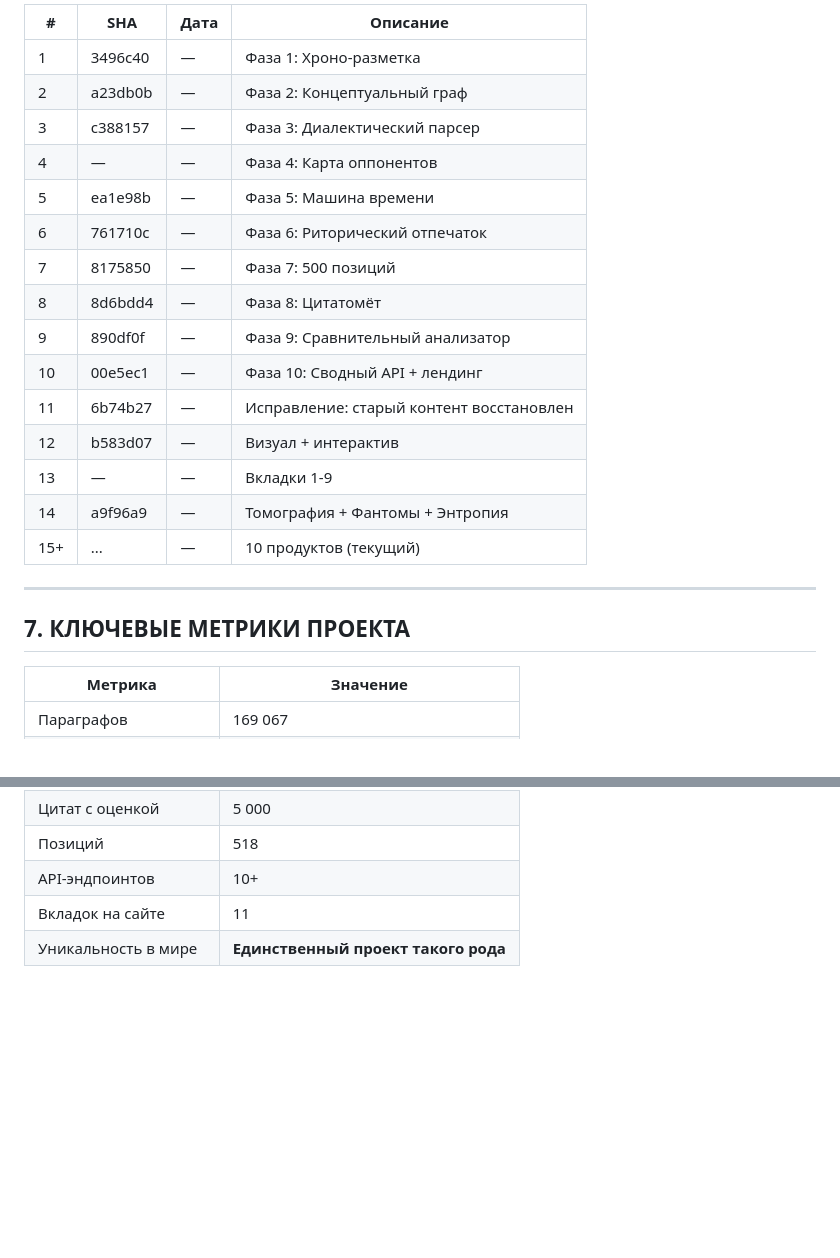
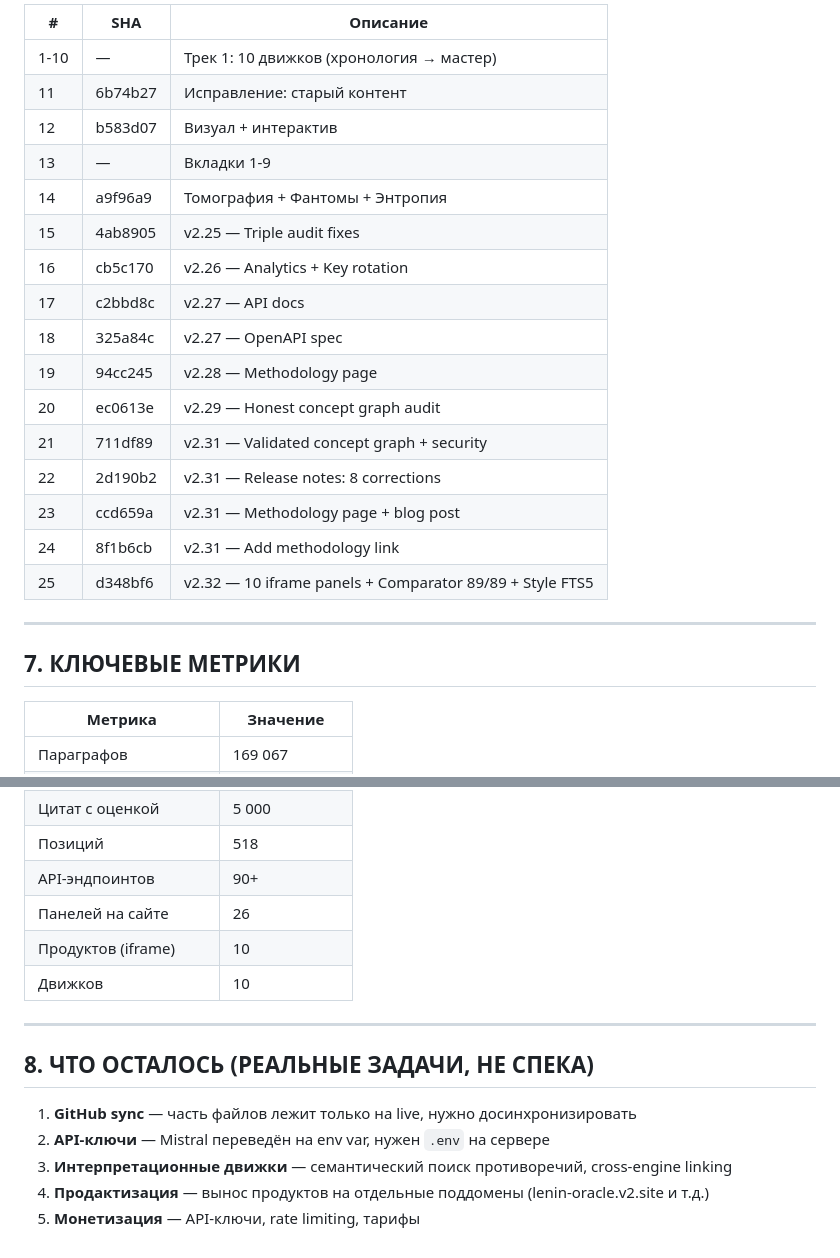
Before and after one commit to konantgit-sys/lenin-lab, a Markdown page: INDEX.md, 2 parts joined by grey strips. GitHub-like rendering; blank space fills up the shorter version.

```diff
--- a/INDEX.md
+++ b/INDEX.md
@@ -119,25 +80,26 @@
 
-| # | SHA | Дата | Описание |
-|---|-----|------|----------|
-| 1 | 3496c40 | — | Фаза 1: Хроно-разметка |
-| 2 | a23db0b | — | Фаза 2: Концептуальный граф |
-| 3 | c388157 | — | Фаза 3: Диалектический парсер |
-| 4 | — | — | Фаза 4: Карта оппонентов |
-| 5 | ea1e98b | — | Фаза 5: Машина времени |
-| 6 | 761710c | — | Фаза 6: Риторический отпечаток |
-| 7 | 8175850 | — | Фаза 7: 500 позиций |
-| 8 | 8d6bdd4 | — | Фаза 8: Цитатомёт |
-| 9 | 890df0f | — | Фаза 9: Сравнительный анализатор |
-| 10 | 00e5ec1 | — | Фаза 10: Сводный API + лендинг |
-| 11 | 6b74b27 | — | Исправление: старый контент восстановлен |
-| 12 | b583d07 | — | Визуал + интерактив |
-| 13 | — | — | Вкладки 1-9 |
-| 14 | a9f96a9 | — | Томография + Фантомы + Энтропия |
-| 15+ | ... | — | 10 продуктов (текущий) |
+| # | SHA | Описание |
+|---|-----|----------|
+| 1-10 | — | Трек 1: 10 движков (хронология → мастер) |
+| 11 | 6b74b27 | Исправление: старый контент |
+| 12 | b583d07 | Визуал + интерактив |
+| 13 | — | Вкладки 1-9 |
+| 14 | a9f96a9 | Томография + Фантомы + Энтропия |
+| 15 | 4ab8905 | v2.25 — Triple audit fixes |
+| 16 | cb5c170 | v2.26 — Analytics + Key rotation |
+| 17 | c2bbd8c | v2.27 — API docs |
+| 18 | 325a84c | v2.27 — OpenAPI spec |
+| 19 | 94cc245 | v2.28 — Methodology page |
+| 20 | ec0613e | v2.29 — Honest concept graph audit |
+| 21 | 711df89 | v2.31 — Validated concept graph + security |
+| 22 | 2d190b2 | v2.31 — Release notes: 8 corrections |
+| 23 | ccd659a | v2.31 — Methodology page + blog post |
+| 24 | 8f1b6cb | v2.31 — Add methodology link |
+| 25 | d348bf6 | v2.32 — 10 iframe panels + Comparator 89/89 + Style FTS5 |
 
 ---
 
-## 7. КЛЮЧЕВЫЕ МЕТРИКИ ПРОЕКТА
+## 7. КЛЮЧЕВЫЕ МЕТРИКИ
 
 | Метрика | Значение |
 |---------|----------|
@@ -152,6 +114,17 @@
 | Диалектических триад | 24 781 |
 | Цитат с оценкой | 5 000 |
 | Позиций | 518 |
-| API-эндпоинтов | 10+ |
-| Вкладок на сайте | 11 |
-| Уникальность в мире | **Единственный проект такого рода** |
+| API-эндпоинтов | 90+ |
+| Панелей на сайте | 26 |
+| Продуктов (iframe) | 10 |
+| Движков | 10 |
+
+---
+
+## 8. ЧТО ОСТАЛОСЬ (РЕАЛЬНЫЕ ЗАДАЧИ, НЕ СПЕКА)
+
+1. **GitHub sync** — часть файлов лежит только на live, нужно досинхронизировать
+2. **API-ключи** — Mistral переведён на env var, нужен `.env` на сервере
+3. **Интерпретационные движки** — семантический поиск противоречий, cross-engine linking
+4. **Продактизация** — вынос продуктов на отдельные поддомены (lenin-oracle.v2.site и т.д.)
+5. **Монетизация** — API-ключи, rate limiting, тарифы
```
Also changed, not shown: other parts of INDEX.md (+47 -86 lines), LENIN_MASTER_SPEC.md (deleted, +0 -307 lines).
